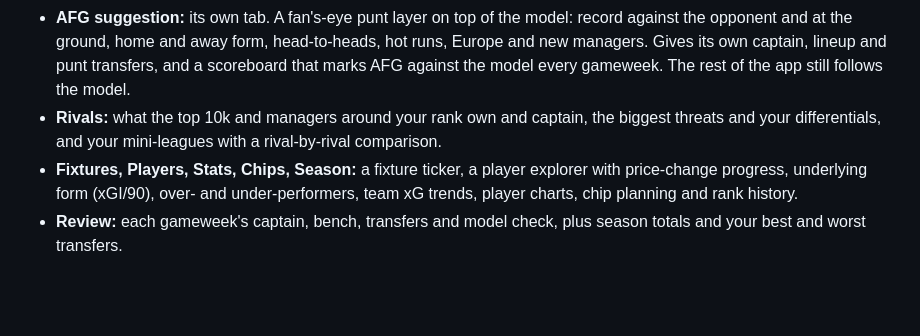
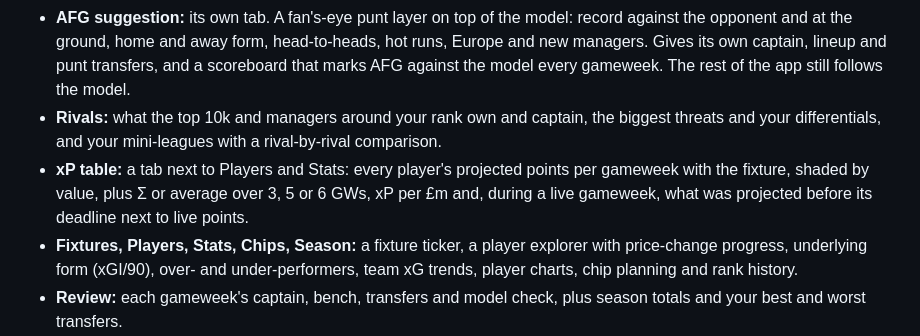
Before and after one commit to AFG-design/FPL-Lab, a Markdown page: README.md, the part around the change. GitHub-like rendering; blank space fills up the shorter version.

```diff
--- a/README.md
+++ b/README.md
@@ -16,6 +16,7 @@ More: [light mode](docs/screenshots/dashboard-desktop-light.png), [player explor
 - **Planner (moves):** tap players to plan transfers over 5 gameweeks, with budget, club limits, free transfers and hits worked out live. Load the optimiser's plans as a starting point.
 - **AFG suggestion:** its own tab. A fan's-eye punt layer on top of the model: record against the opponent and at the ground, home and away form, head-to-heads, hot runs, Europe and new managers. Gives its own captain, lineup and punt transfers, and a scoreboard that marks AFG against the model every gameweek. The rest of the app still follows the model.
 - **Rivals:** what the top 10k and managers around your rank own and captain, the biggest threats and your differentials, and your mini-leagues with a rival-by-rival comparison.
+- **xP table:** a tab next to Players and Stats: every player's projected points per gameweek with the fixture, shaded by value, plus Σ or average over 3, 5 or 6 GWs, xP per £m and, during a live gameweek, what was projected before its deadline next to live points.
 - **Fixtures, Players, Stats, Chips, Season:** a fixture ticker, a player explorer with price-change progress, underlying form (xGI/90), over- and under-performers, team xG trends, player charts, chip planning and rank history.
 - **Review:** each gameweek's captain, bench, transfers and model check, plus season totals and your best and worst transfers.
 - **Install and sync:** add it to your home screen; plans sync between devices through a `sync` branch (needs a fine-grained token with Contents read/write on this repo).
```
Also changed, not shown: docs/screenshots/xptable-desktop.png (added), docs/screenshots/xptable-phone.png (added), 11 other files.
